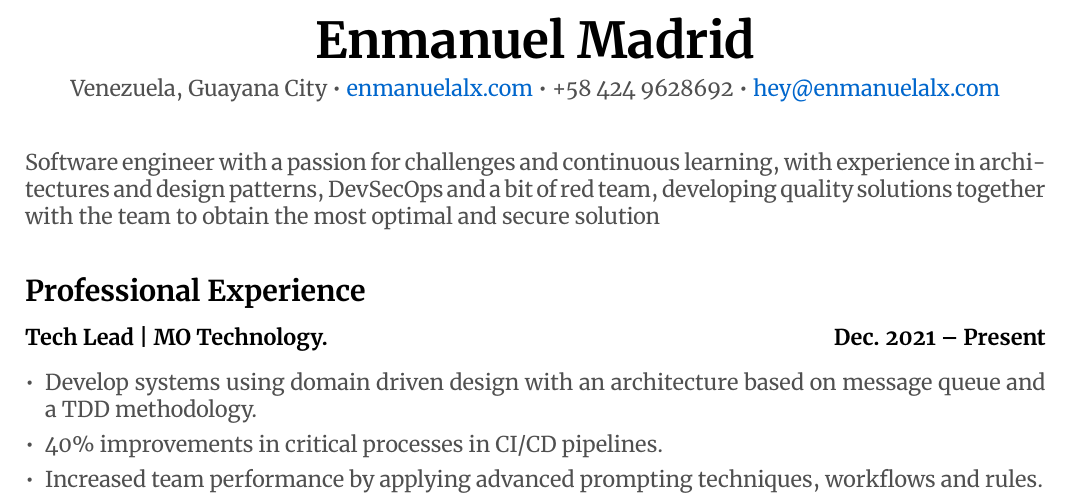
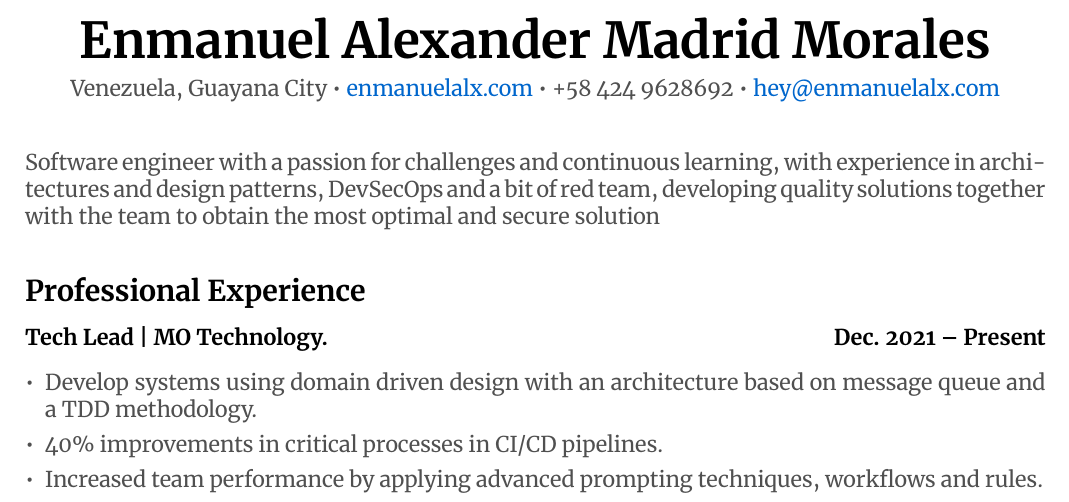
Before and after one commit to EnmanuelAlx/cvs, a LaTeX CV (CV.tex): part of the page, cut so that both start at the same text. The pictures show the PDF file CV.pdf that the author committed with the source.

Commit message:
Update CV.tex to include full name and regenerate CV.pdf

```diff
--- a/CV.tex
+++ b/CV.tex
@@ -47,7 +47,7 @@
 
 % Header with name
 \begin{center}
-    {\Huge \textbf{\color{black} Enmanuel Madrid}}
+    {\Huge \textbf{\color{black} Enmanuel Alexander Madrid Morales}}
 
     \vspace{0.2cm}
 
```
Also changed, not shown: CV.pdf.
